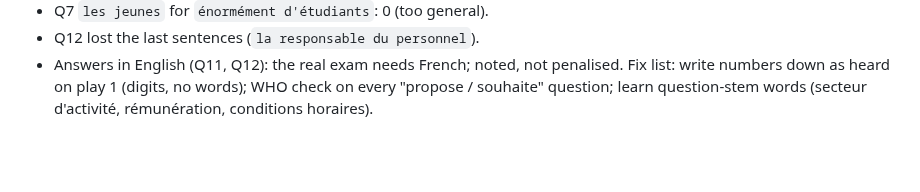
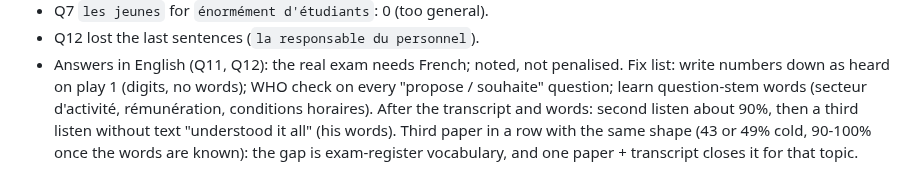
Before and after one commit to yarivg/studying-french, a Markdown page: study-log/plan.md, the part around the change. Drawn GitHub-style; blank space fills up the shorter version.

Commit message:
DELF Pro 1 ex 1: re-listens 90% then full

```diff
--- a/study-log/plan.md
+++ b/study-log/plan.md
@@ -327,3 +327,6 @@ annuels du groupe = intéressement, written in English).
 - Answers in English (Q11, Q12): the real exam needs French; noted, not penalised.
 Fix list: write numbers down as heard on play 1 (digits, no words); WHO check on every "propose /
 souhaite" question; learn question-stem words (secteur d'activité, rémunération, conditions horaires).
+After the transcript and words: second listen about 90%, then a third listen without text "understood
+it all" (his words). Third paper in a row with the same shape (43 or 49% cold, 90-100% once the words
+are known): the gap is exam-register vocabulary, and one paper + transcript closes it for that topic.
```
